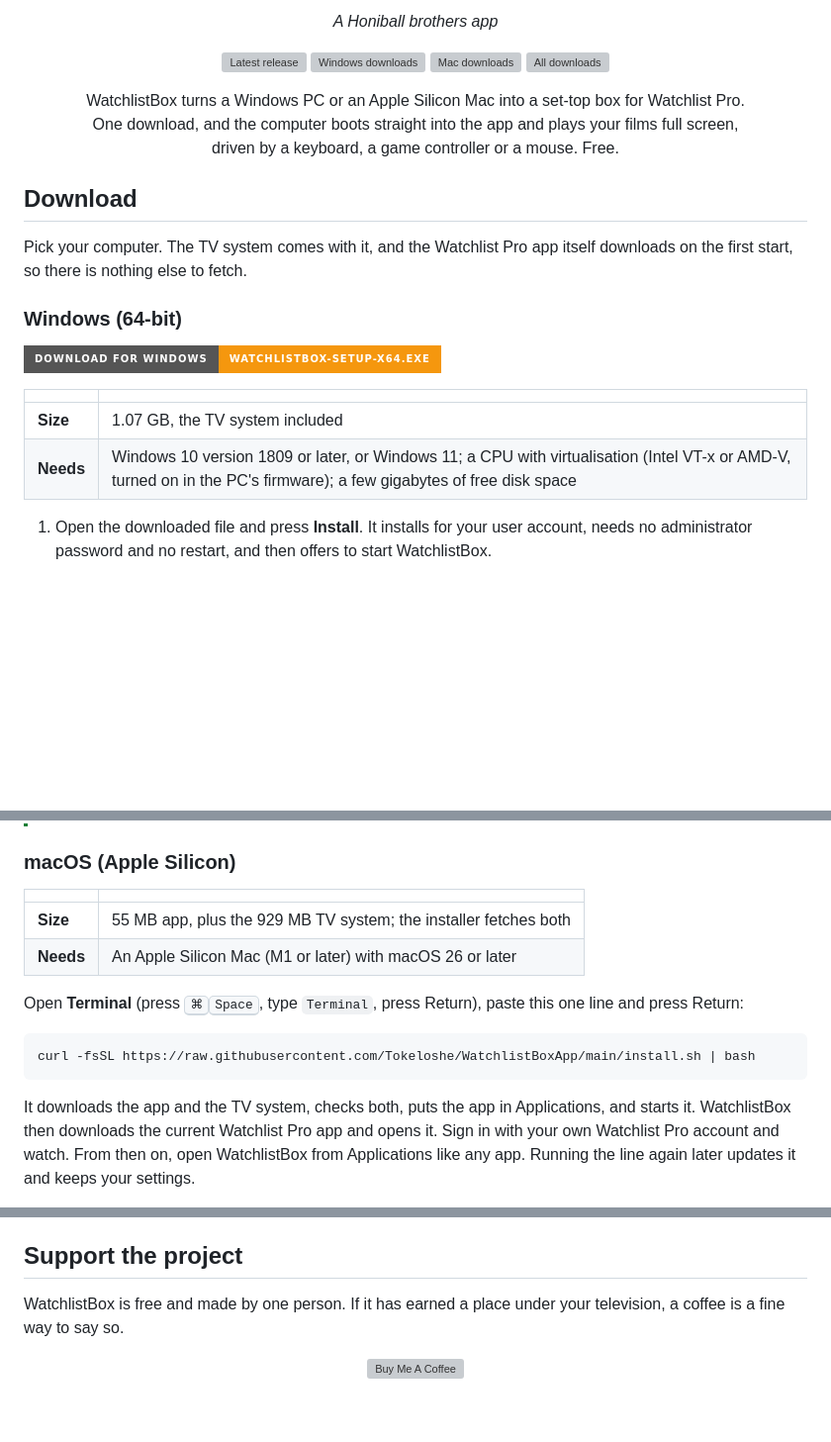
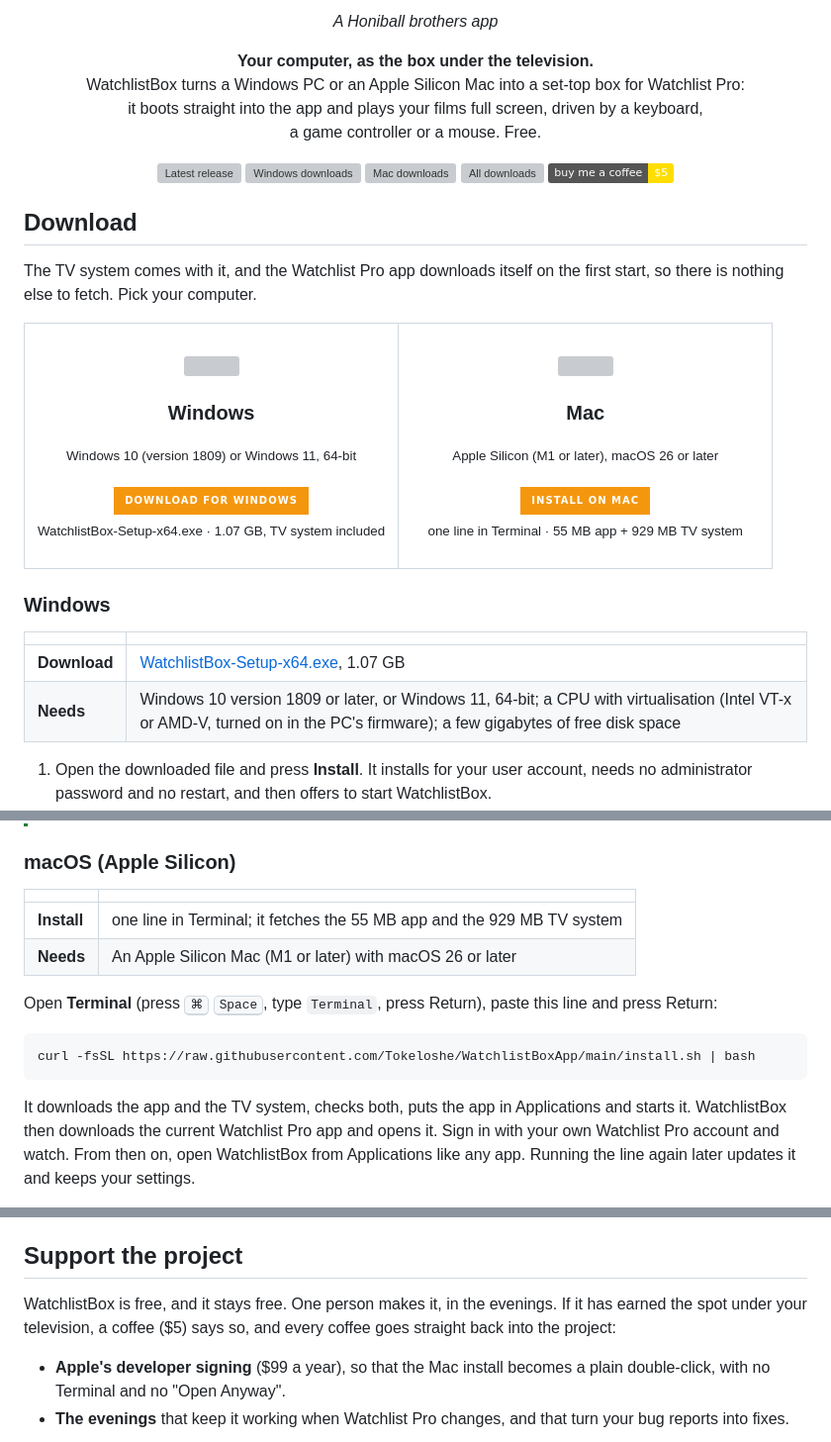
Before and after one commit to Tokeloshe/WatchlistBoxApp, a Markdown page: README.md, 3 parts joined by grey strips. Shown at 99% size. Drawn GitHub-style; badges without logos; blank space fills up the shorter version; grey boxes are pictures that could not be loaded.

Commit message:
README, page and donate page: the hero banner, the platform cards, the coffee ask after the first film

````diff
--- a/README.md
+++ b/README.md
@@ -7,35 +3,60 @@
 </p>
 
 <p align="center"><em>A Honiball brothers app</em></p>
+
+<p align="center">
+  <b>Your computer, as the box under the television.</b><br>
+  WatchlistBox turns a Windows PC or an Apple Silicon Mac into a set-top box for Watchlist Pro:<br>
+  it boots straight into the app and plays your films full screen, driven by a keyboard,<br>
+  a game controller or a mouse. Free.
+</p>
 
 <p align="center">
   <a href="https://github.com/Tokeloshe/WatchlistBoxApp/releases/latest"><img src="https://img.shields.io/github/v/release/Tokeloshe/WatchlistBoxApp?label=release&color=1F6FEB" alt="Latest release"></a>
   <a href="https://github.com/Tokeloshe/WatchlistBoxApp/releases/download/v0.1.0/WatchlistBox-Setup-x64.exe"><img src="https://img.shields.io/github/downloads/Tokeloshe/WatchlistBoxApp/v0.1.0/WatchlistBox-Setup-x64.exe?label=Windows&color=F5970E" alt="Windows downloads"></a>
   <a href="https://github.com/Tokeloshe/WatchlistBoxApp/releases/download/v0.1.0/WatchlistBox-0.1.0-macOS-arm64.dmg"><img src="https://img.shields.io/github/downloads/Tokeloshe/WatchlistBoxApp/v0.1.0/WatchlistBox-0.1.0-macOS-arm64.dmg?label=Mac&color=F5970E" alt="Mac downloads"></a>
   <a href="https://github.com/Tokeloshe/WatchlistBoxApp/releases"><img src="https://img.shields.io/github/downloads/Tokeloshe/WatchlistBoxApp/total?label=all%20downloads&color=F5970E" alt="All downloads"></a>
-</p>
-
-<p align="center">
-  WatchlistBox turns a Windows PC or an Apple Silicon Mac into a set-top box for Watchlist Pro.<br>
-  One download, and the computer boots straight into the app and plays your films full screen,<br>
-  driven by a keyboard, a game controller or a mouse. Free.
+  <a href="https://buymeacoffee.com/Tokeloshe"><img src="https://img.shields.io/badge/buy%20me%20a%20coffee-%245-FFDD00?logo=buymeacoffee&logoColor=black" alt="Buy me a coffee"></a>
 </p>
 
 ## Download
 
-Pick your computer. The TV system comes with it, and the Watchlist Pro app itself downloads on
-the first start, so there is nothing else to fetch.
+The TV system comes with it, and the Watchlist Pro app downloads itself on the first start, so
+there is nothing else to fetch. Pick your computer.
 
-### Windows (64-bit)
+<table>
+<tr>
+<td align="center" width="50%" valign="top">
+<br>
+<img src="assets/icon-windows-pc.svg" width="44" alt="">
+<h3>Windows</h3>
+<sub>Windows 10 (version 1809) or Windows 11, 64-bit</sub>
+<br><br>
+<a href="https://github.com/Tokeloshe/WatchlistBoxApp/releases/download/v0.1.0/WatchlistBox-Setup-x64.exe"><img src="https://img.shields.io/badge/Download%20for%20Windows-F5970E?style=for-the-badge" alt="Download for Windows"></a>
+<br>
+<sub>WatchlistBox-Setup-x64.exe · 1.07 GB, TV system included</sub>
+<br><br>
+</td>
+<td align="center" width="50%" valign="top">
+<br>
+<img src="assets/icon-mac-laptop.svg" width="44" alt="">
+<h3>Mac</h3>
+<sub>Apple Silicon (M1 or later), macOS 26 or later</sub>
+<br><br>
+<a href="#macos-apple-silicon"><img src="https://img.shields.io/badge/Install%20on%20Mac-F5970E?style=for-the-badge" alt="Install on Mac"></a>
+<br>
+<sub>one line in Terminal · 55 MB app + 929 MB TV system</sub>
+<br><br>
+</td>
+</tr>
+</table>
 
-<p>
-  <a href="https://github.com/Tokeloshe/WatchlistBoxApp/releases/download/v0.1.0/WatchlistBox-Setup-x64.exe"><img src="https://img.shields.io/badge/Download%20for%20Windows-WatchlistBox--Setup--x64.exe-F5970E?style=for-the-badge" alt="Download WatchlistBox-Setup-x64.exe"></a>
-</p>
+### Windows
 
 | | |
 | --- | --- |
-| **Size** | 1.07 GB, the TV system included |
-| **Needs** | Windows 10 version 1809 or later, or Windows 11; a CPU with virtualisation (Intel VT-x or AMD-V, turned on in the PC's firmware); a few gigabytes of free disk space |
+| **Download** | [WatchlistBox-Setup-x64.exe](https://github.com/Tokeloshe/WatchlistBoxApp/releases/download/v0.1.0/WatchlistBox-Setup-x64.exe), 1.07 GB |
+| **Needs** | Windows 10 version 1809 or later, or Windows 11, 64-bit; a CPU with virtualisation (Intel VT-x or AMD-V, turned on in the PC's firmware); a few gigabytes of free disk space |
 
 1. Open the downloaded file and press **Install**. It installs for your user account, needs
    no administrator password and no restart, and then offers to start WatchlistBox.
@@ -53,17 +74,17 @@ the first start, so there is nothing else to fetch.
 
 | | |
 | --- | --- |
-| **Size** | 55 MB app, plus the 929 MB TV system; the installer fetches both |
+| **Install** | one line in Terminal; it fetches the 55 MB app and the 929 MB TV system |
 | **Needs** | An Apple Silicon Mac (M1 or later) with macOS 26 or later |
 
-Open **Terminal** (press <kbd>⌘</kbd><kbd>Space</kbd>, type `Terminal`, press Return), paste
-this one line and press Return:
+Open **Terminal** (press <kbd>⌘</kbd> <kbd>Space</kbd>, type `Terminal`, press Return), paste
+this line and press Return:
 
 ```sh
 curl -fsSL https://raw.githubusercontent.com/Tokeloshe/WatchlistBoxApp/main/install.sh | bash
 ```
 
-It downloads the app and the TV system, checks both, puts the app in Applications, and starts
+It downloads the app and the TV system, checks both, puts the app in Applications and starts
 it. WatchlistBox then downloads the current Watchlist Pro app and opens it. Sign in with your
 own Watchlist Pro account and watch. From then on, open WatchlistBox from Applications like
 any app. Running the line again later updates it and keeps your settings.
@@ -164,12 +193,12 @@ It is not a general-purpose Android emulator, and it runs one app only.
 
 ## Support the project
 
-WatchlistBox is free and made by one person. If it has earned a place under your television,
-a coffee is a fine way to say so.
+WatchlistBox is free, and it stays free. One person makes it, in the evenings. If it has
+earned the spot under your television, a coffee ($5) says so, and every coffee goes straight
+back into the project:
 
-<p align="center">
-  <a href="https://buymeacoffee.com/Tokeloshe">
-    <img src="https://cdn.buymeacoffee.com/buttons/v2/default-yellow.png" alt="Buy Me A Coffee" height="60">
-  </a>
-</p>
+- **Apple's developer signing** ($99 a year), so that the Mac install becomes a plain
+  double-click, with no Terminal and no "Open Anyway".
+- **The evenings** that keep it working when Watchlist Pro changes, and that turn your bug
+  reports into fixes.
 
````
Also changed, not shown: other parts of README.md (+29 -6 lines), DONATE.md (+16 -7 lines), assets/bmc-qr-480.png (added), 5 other files.
